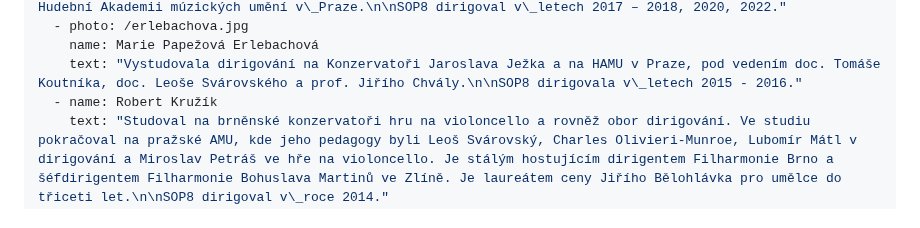
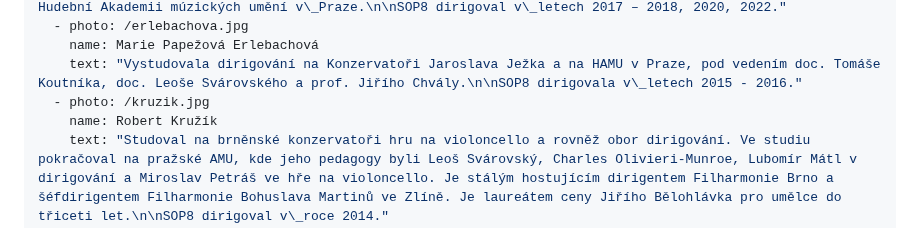
Before and after one commit to Mystypix/sop8, a Markdown page: content/conductors/conductors.md, the part around the change. Rendered like a GitHub page.

Commit message:
TinaCMS content update
Co-authored-by: Jakub Smagin <jakub.smagin@gmail.com>

```diff
--- a/content/conductors/conductors.md
+++ b/content/conductors/conductors.md
@@ -21,7 +21,8 @@ conductors:
   - photo: /erlebachova.jpg
     name: Marie Papežová Erlebachová
     text: "Vystudovala dirigování na Konzervatoři Jaroslava Ježka a na HAMU v Praze, pod vedením doc. Tomáše Koutníka, doc. Leoše Svárovského a prof. Jiřího Chvály.\n\nSOP8 dirigovala v\_letech 2015 - 2016."
-  - name: Robert Kružík
+  - photo: /kruzik.jpg
+    name: Robert Kružík
     text: "Studoval na brněnské konzervatoři hru na violoncello a rovněž obor dirigování. Ve studiu pokračoval na pražské AMU, kde jeho pedagogy byli Leoš Svárovský, Charles Olivieri-Munroe, Lubomír Mátl v dirigování a Miroslav Petráš ve hře na violoncello. Je stálým hostujícím dirigentem Filharmonie Brno a šéfdirigentem Filharmonie Bohuslava Martinů ve Zlíně. Je laureátem ceny Jiřího Bělohlávka pro umělce do třiceti let.\n\nSOP8 dirigoval v\_roce 2014."
   - name: Jan Bubák
     text: "Studoval dirigování na Pražské konzervatoři, na Královské konzervatoři v nizozemském Haagu a Akademii múzických umění v Praze. V roce 2009 absolvoval mistrovské kurzy vídeňské Universität für Musik und darstellende Kunst.\n\nSOP8 dirigoval v\_roce 2011."
```
